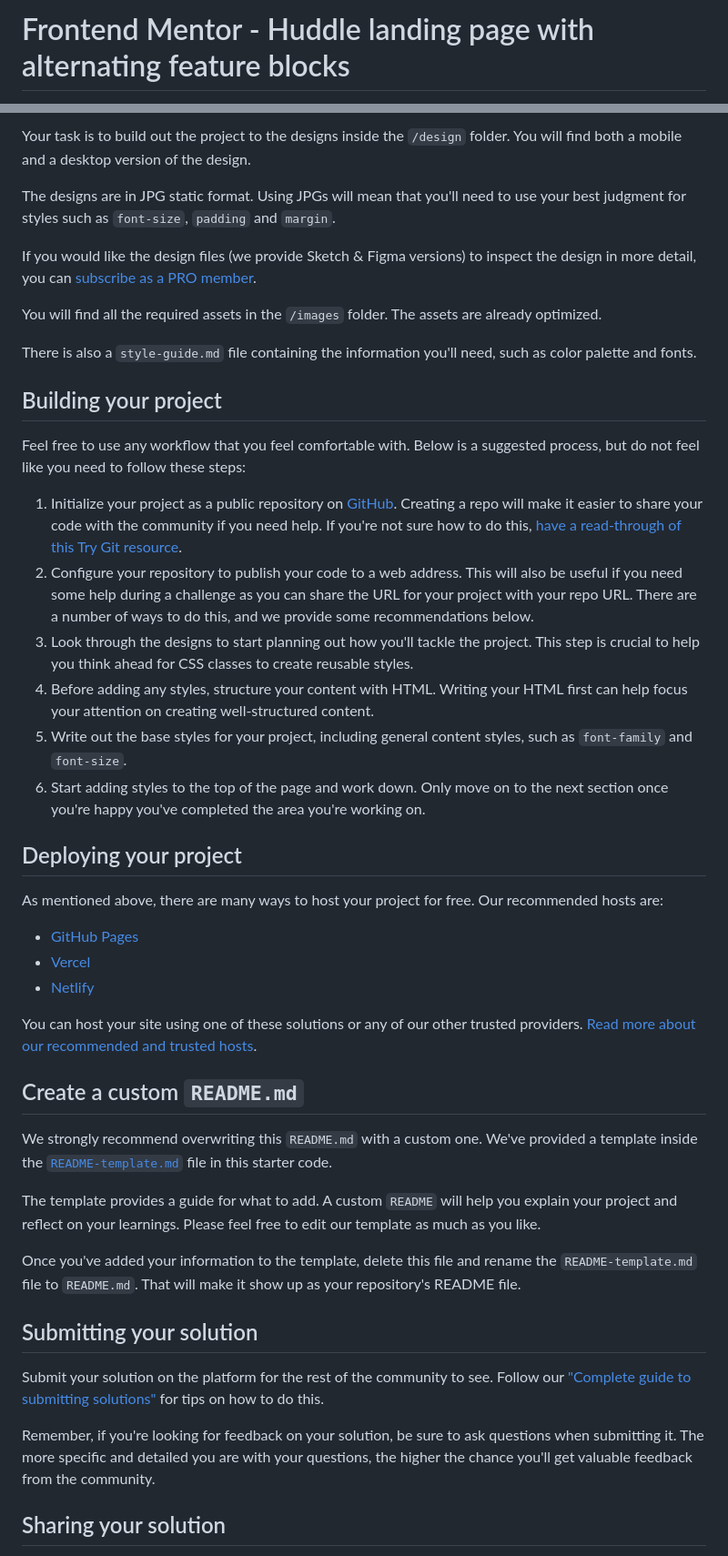
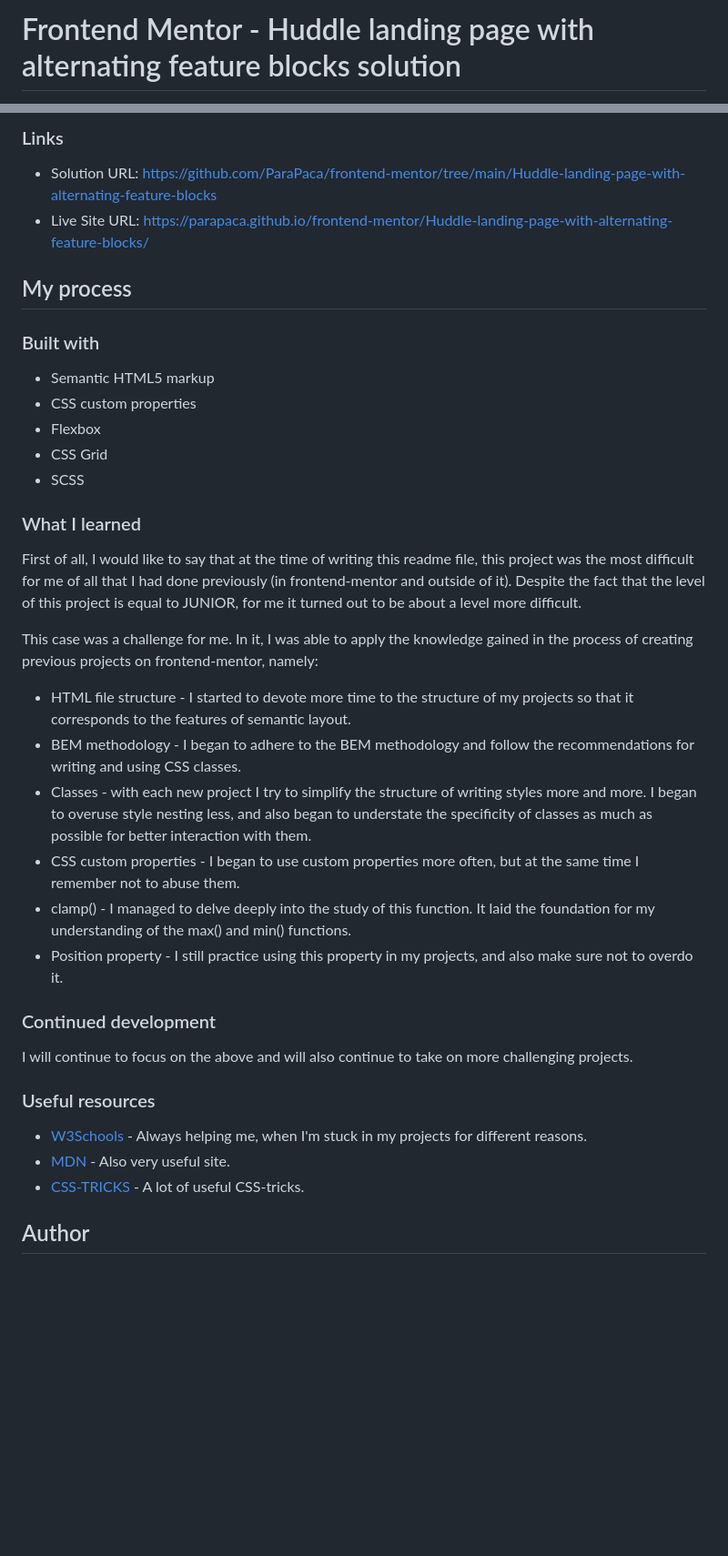
Before and after one commit to ParaPaca/frontend-mentor, a Markdown page: Huddle-landing-page-with-alternating-feature-blocks/README.md, 2 parts joined by grey strips. Shown at 91% size. Rendered like a GitHub page; blank space fills up the shorter version.

```diff
--- a/Huddle-landing-page-with-alternating-feature-blocks/README.md
+++ b/Huddle-landing-page-with-alternating-feature-blocks/README.md
@@ -1,2 +1,2 @@
-# Frontend Mentor - Huddle landing page with alternating feature blocks
+# Frontend Mentor - Huddle landing page with alternating feature blocks solution
 
@@ -27,48 +30,40 @@ Want some support on the challenge? [Join our community](https://www.frontendmen
 
-Your task is to build out the project to the designs inside the `/design` folder. You will find both a mobile and a desktop version of the design.
+### Links
 
-The designs are in JPG static format. Using JPGs will mean that you'll need to use your best judgment for styles such as `font-size`, `padding` and `margin`.
+- Solution URL: [https://github.com/ParaPaca/frontend-mentor/tree/main/Huddle-landing-page-with-alternating-feature-blocks](https://github.com/ParaPaca/frontend-mentor/tree/main/Huddle-landing-page-with-alternating-feature-blocks)
+- Live Site URL: [https://parapaca.github.io/frontend-mentor/Huddle-landing-page-with-alternating-feature-blocks/](https://parapaca.github.io/frontend-mentor/Huddle-landing-page-with-alternating-feature-blocks/)
 
-If you would like the design files (we provide Sketch & Figma versions) to inspect the design in more detail, you can [subscribe as a PRO member](https://www.frontendmentor.io/pro).
+## My process
 
-You will find all the required assets in the `/images` folder. The assets are already optimized.
+### Built with
 
-There is also a `style-guide.md` file containing the information you'll need, such as color palette and fonts.
+- Semantic HTML5 markup
+- CSS custom properties
+- Flexbox
+- CSS Grid
+- SCSS
 
-## Building your project
+### What I learned
 
-Feel free to use any workflow that you feel comfortable with. Below is a suggested process, but do not feel like you need to follow these steps:
+First of all, I would like to say that at the time of writing this readme file, this project was the most difficult for me of all that I had done previously (in frontend-mentor and outside of it). Despite the fact that the level of this project is equal to JUNIOR, for me it turned out to be about a level more difficult.
 
-1. Initialize your project as a public repository on [GitHub](https://github.com/). Creating a repo will make it easier to share your code with the community if you need help. If you're not sure how to do this, [have a read-through of this Try Git resource](https://try.github.io/).
-2. Configure your repository to publish your code to a web address. This will also be useful if you need some help during a challenge as you can share the URL for your project with your repo URL. There are a number of ways to do this, and we provide some recommendations below.
-3. Look through the designs to start planning out how you'll tackle the project. This step is crucial to help you think ahead for CSS classes to create reusable styles.
-4. Before adding any styles, structure your content with HTML. Writing your HTML first can help focus your attention on creating well-structured content.
-5. Write out the base styles for your project, including general content styles, such as `font-family` and `font-size`.
-6. Start adding styles to the top of the page and work down. Only move on to the next section once you're happy you've completed the area you're working on.
+This case was a challenge for me. In it, I was able to apply the knowledge gained in the process of creating previous projects on frontend-mentor, namely:
+- HTML file structure - I started to devote more time to the structure of my projects so that it corresponds to the features of semantic layout.
+- BEM methodology - I began to adhere to the BEM methodology and follow the recommendations for writing and using CSS classes.
+- Classes - with each new project I try to simplify the structure of writing styles more and more. I began to overuse style nesting less, and also began to understate the specificity of classes as much as possible for better interaction with them.
+- CSS custom properties - I began to use custom properties more often, but at the same time I remember not to abuse them.
+- clamp() - I managed to delve deeply into the study of this function. It laid the foundation for my understanding of the max() and min() functions.
+- Position property - I still practice using this property in my projects, and also make sure not to overdo it.
 
-## Deploying your project
+### Continued development
 
-As mentioned above, there are many ways to host your project for free. Our recommended hosts are:
+I will continue to focus on the above and will also continue to take on more challenging projects.
 
-- [GitHub Pages](https://pages.github.com/)
-- [Vercel](https://vercel.com/)
-- [Netlify](https://www.netlify.com/)
+### Useful resources
 
-You can host your site using one of these solutions or any of our other trusted providers. [Read more about our recommended and trusted hosts](https://medium.com/frontend-mentor/frontend-mentor-trusted-hosting-providers-bf000dfebe).
+- [W3Schools](https://www.w3schools.com/) - Always helping me, when I'm stuck in my projects for different reasons.
+- [MDN](https://developer.mozilla.org/en-US/) - Also very useful site.
+- [CSS-TRICKS](https://css-tricks.com/) - A lot of useful CSS-tricks.
 
-## Create a custom `README.md`
+## Author
 
-We strongly recommend overwriting this `README.md` with a custom one. We've provided a template inside the [`README-template.md`](./README-template.md) file in this starter code.
-
-The template provides a guide for what to add. A custom `README` will help you explain your project and reflect on your learnings. Please feel free to edit our template as much as you like.
-
-Once you've added your information to the template, delete this file and rename the `README-template.md` file to `README.md`. That will make it show up as your repository's README file.
-
-## Submitting your solution
-
-Submit your solution on the platform for the rest of the community to see. Follow our ["Complete guide to submitting solutions"](https://medium.com/frontend-mentor/a-complete-guide-to-submitting-solutions-on-frontend-mentor-ac6384162248) for tips on how to do this.
-
-Remember, if you're looking for feedback on your solution, be sure to ask questions when submitting it. The more specific and detailed you are with your questions, the higher the chance you'll get valuable feedback from the community.
-
-## Sharing your solution
-
```
Also changed, not shown: other parts of Huddle-landing-page-with-alternating-feature-blocks/README.md (+20 -32 lines), Huddle-landing-page-with-alternating-feature-blocks/README-template.md (deleted, +0 -111 lines).
